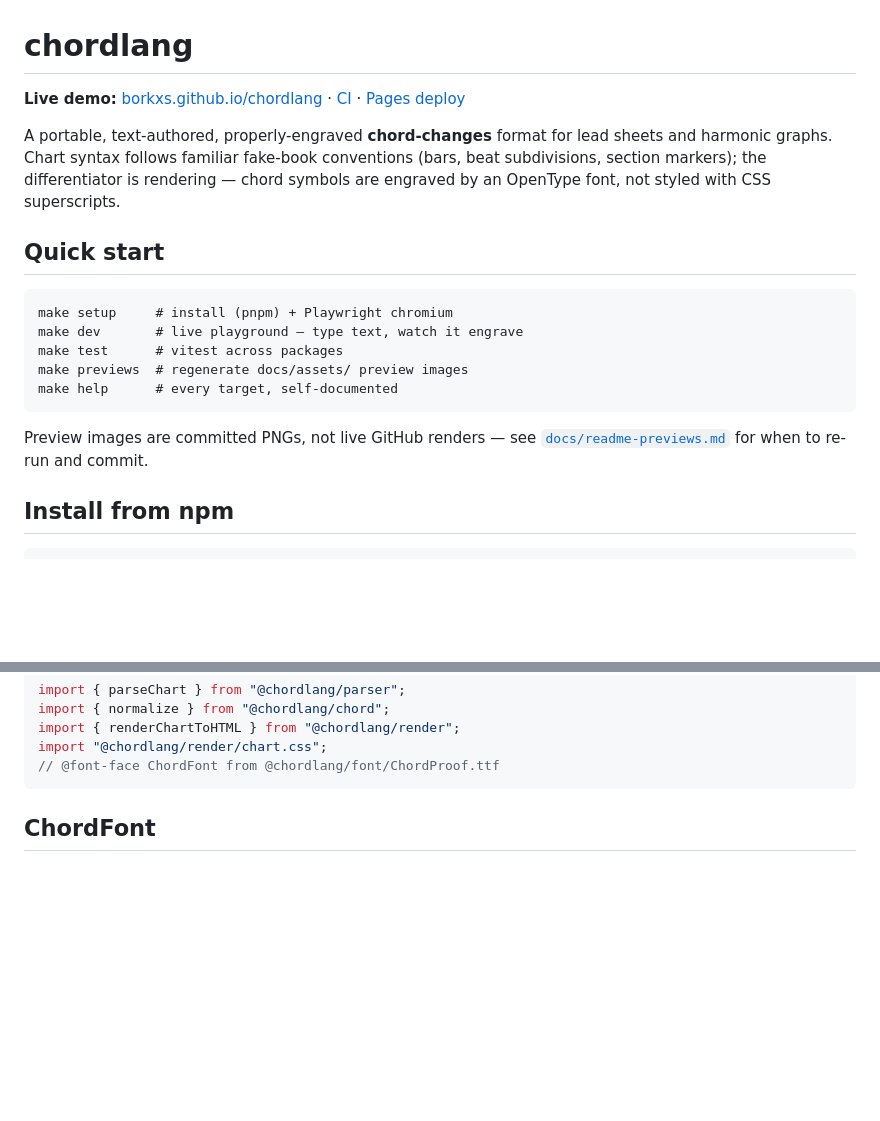
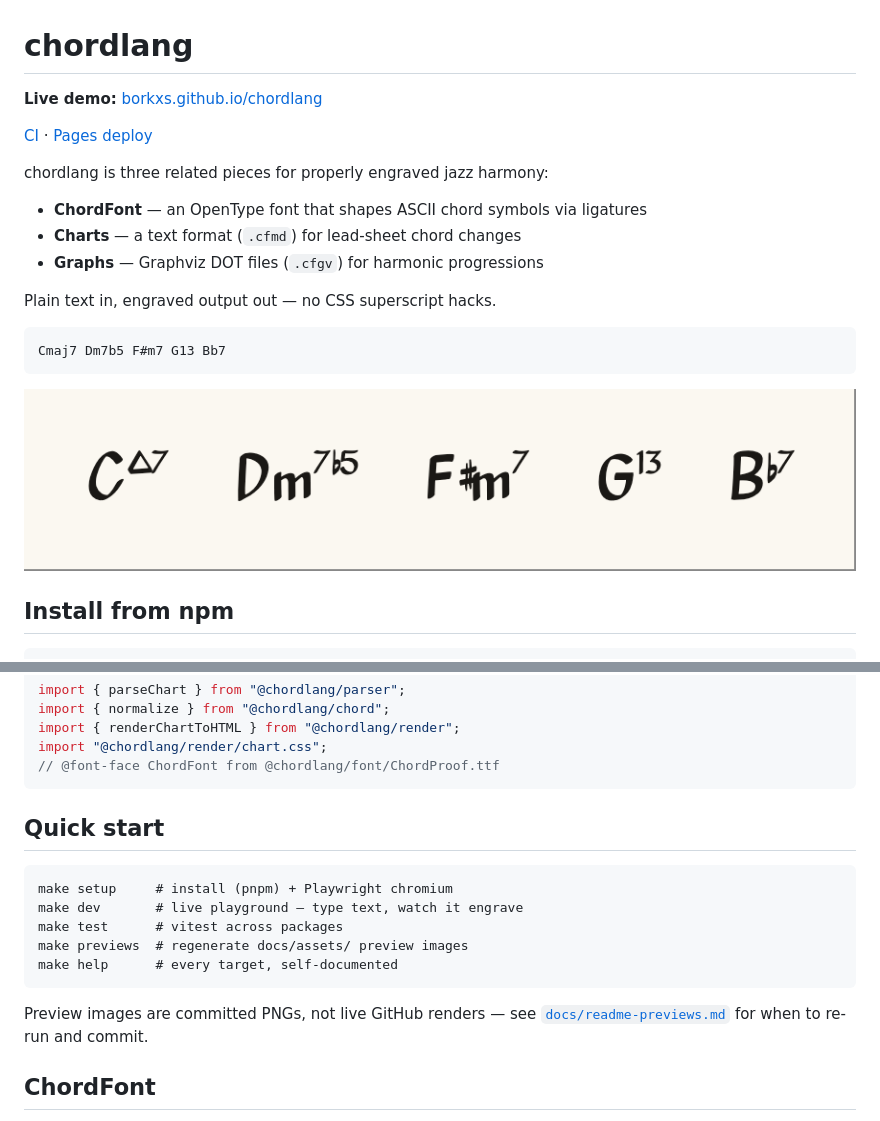
Before and after one commit to borkxs/chordlang, a Markdown page: README.md, 2 parts joined by grey strips. Rendered like a GitHub page; blank space fills up the shorter version.

Commit message:
Restructure README opening around font, charts, and graphs.
Lead with the three pillars and a ChordFont proof image before npm install, and move contributor quick start below the consumer path.

Co-authored-by: Cursor <cursoragent@cursor.com>

````diff
--- a/README.md
+++ b/README.md
@@ -1,27 +1,23 @@
 # chordlang
 
-**Live demo:** [borkxs.github.io/chordlang](https://borkxs.github.io/chordlang) ·
+**Live demo:** [borkxs.github.io/chordlang](https://borkxs.github.io/chordlang)
+
 [CI](https://github.com/borkxs/chordlang/actions/workflows/ci.yml) ·
 [Pages deploy](https://github.com/borkxs/chordlang/actions/workflows/pages.yml)
 
-A portable, text-authored, properly-engraved **chord-changes** format for
-lead sheets and harmonic graphs. Chart syntax follows familiar fake-book
-conventions (bars, beat subdivisions, section markers); the differentiator
-is rendering — chord symbols are engraved by an OpenType font, not styled
-with CSS superscripts.
+chordlang is three related pieces for properly engraved jazz harmony:
 
-## Quick start
+- **ChordFont** — an OpenType font that shapes ASCII chord symbols via ligatures
+- **Charts** — a text format (`.cfmd`) for lead-sheet chord changes
+- **Graphs** — Graphviz DOT files (`.cfgv`) for harmonic progressions
+
+Plain text in, engraved output out — no CSS superscript hacks.
 
 ```
-make setup     # install (pnpm) + Playwright chromium
-make dev       # live playground — type text, watch it engrave
-make test      # vitest across packages
-make previews  # regenerate docs/assets/ preview images
-make help      # every target, self-documented
+Cmaj7 Dm7b5 F#m7 G13 Bb7
 ```
 
-Preview images are committed PNGs, not live GitHub renders — see
-[`docs/readme-previews.md`](docs/readme-previews.md) for when to re-run and commit.
+![ChordFont engraved symbols](docs/assets/font/readme-symbols.png)
 
 ## Install from npm
 
@@ -41,6 +37,19 @@ import { renderChartToHTML } from "@chordlang/render";
 import "@chordlang/render/chart.css";
 // @font-face ChordFont from @chordlang/font/ChordProof.ttf
 ```
+
+## Quick start
+
+```
+make setup     # install (pnpm) + Playwright chromium
+make dev       # live playground — type text, watch it engrave
+make test      # vitest across packages
+make previews  # regenerate docs/assets/ preview images
+make help      # every target, self-documented
+```
+
+Preview images are committed PNGs, not live GitHub renders — see
+[`docs/readme-previews.md`](docs/readme-previews.md) for when to re-run and commit.
 
 ## ChordFont
 
````
